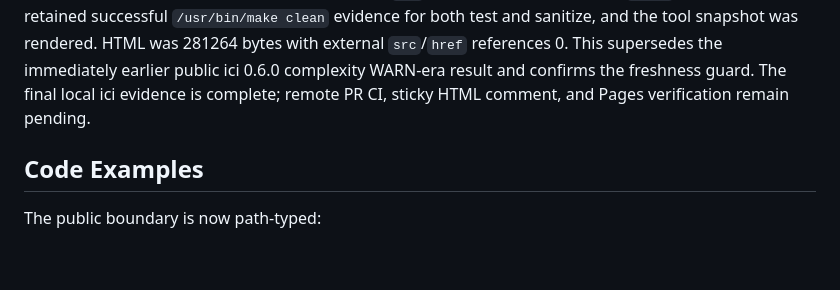
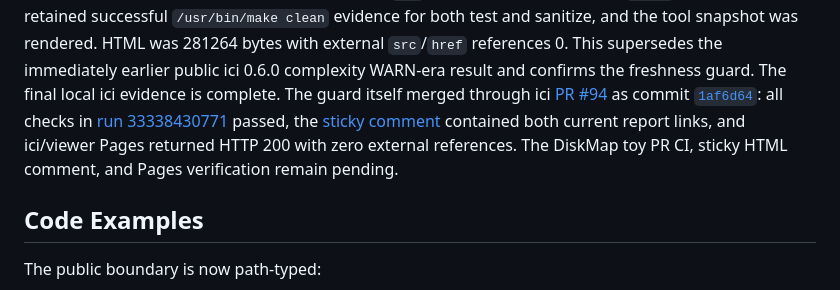
Before and after one commit to jihoon22-lee/toy-projects, a Markdown page: workthrough/2026-08-31-diskmap-safe-scan-slice2.md, the part around the change. GitHub-like rendering; blank space fills up the shorter version.

```diff
--- a/workthrough/2026-08-31-diskmap-safe-scan-slice2.md
+++ b/workthrough/2026-08-31-diskmap-safe-scan-slice2.md
@@ -129,8 +129,14 @@ successful `/usr/bin/make clean` evidence for both test and sanitize, and the
 tool snapshot was rendered. HTML was 281264 bytes with external `src`/`href`
 references 0. This supersedes the immediately earlier public ici 0.6.0
 complexity WARN-era result and confirms the freshness guard. The final local
-ici evidence is complete; remote PR CI, sticky HTML comment, and Pages
-verification remain pending.
+ici evidence is complete. The guard itself merged through ici
+[PR #94](https://github.com/jihoon22-lee/ici/pull/94) as commit
+[`1af6d64`](https://github.com/jihoon22-lee/ici/commit/1af6d64bef346720c2cfad656e16cd1a108324f5):
+all checks in [run 33338430771](https://github.com/jihoon22-lee/ici/actions/runs/33338430771)
+passed, the [sticky comment](https://github.com/jihoon22-lee/ici/pull/94#issuecomment-5471591533)
+contained both current report links, and ici/viewer Pages returned HTTP 200
+with zero external references. The DiskMap toy PR CI, sticky HTML comment, and
+Pages verification remain pending.
 
 ## Code Examples
 
```
Also changed, not shown: ICI-GAPS.md (+13 -0 lines), docs/superpowers/2026-08-30-handover.md (+9 -2 lines).
